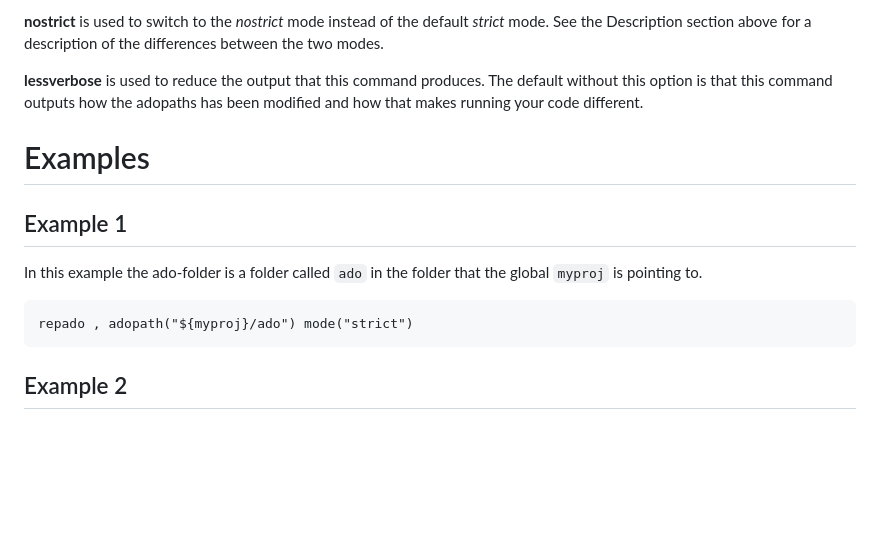
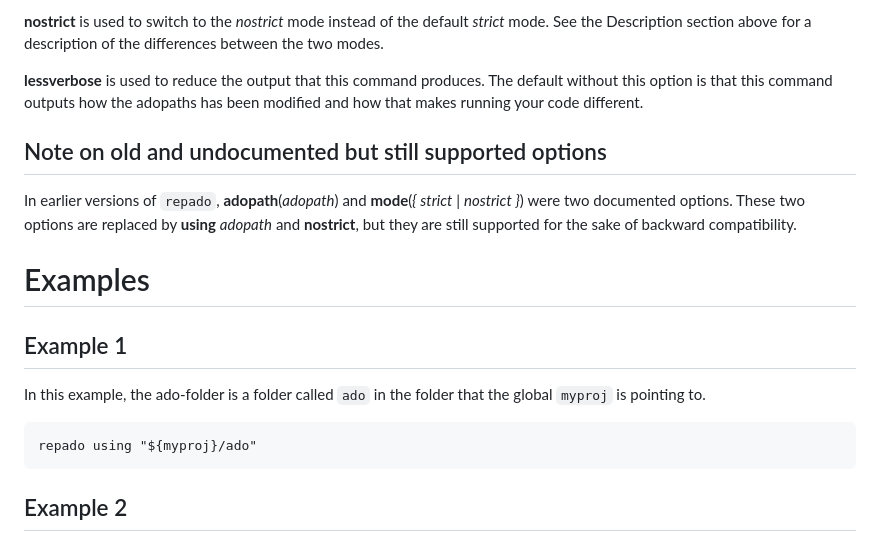
Before and after one commit to worldbank/repkit, a Markdown page: src/mdhlp/repado.md, the part around the change. GitHub-like rendering; blank space fills up the shorter version.

Commit message:
repado : note on undocumented commands

````diff
--- a/src/mdhlp/repado.md
+++ b/src/mdhlp/repado.md
@@ -39,14 +39,21 @@ the differences between the two modes.
 
 __lessverbose__ is used to reduce the output that this command produces. The default without this option is that this command outputs how the adopaths has been modified and how that makes running your code different.
 
+## Note on old and undocumented but still supported options
+
+In earlier versions of `repado`, __adopath__(_adopath_)
+and __mode__(_{_ _strict_ _|_ _nostrict_ _}_) were two documented options.
+These two options are replaced by __using__ _adopath_ and __nostrict__,
+but they are still supported for the sake of backward compatibility.
+
 # Examples
 
 ## Example 1
 
-In this example the ado-folder is a folder called `ado` in the folder that the global `myproj` is pointing to.
+In this example, the ado-folder is a folder called `ado` in the folder that the global `myproj` is pointing to.
 
 ```
-repado , adopath("${myproj}/ado") mode("strict")
+repado using "${myproj}/ado"
 ```
 
 ## Example 2
````
